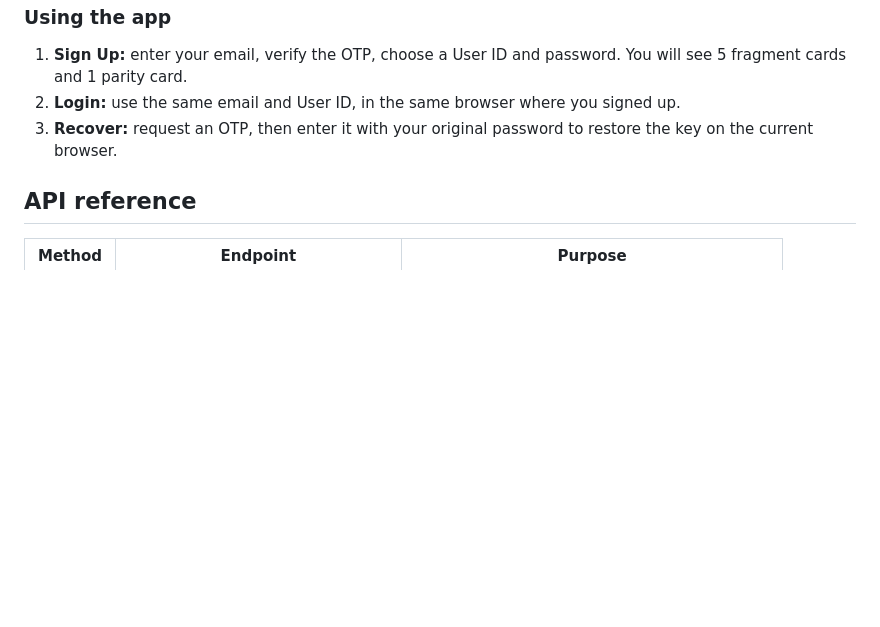
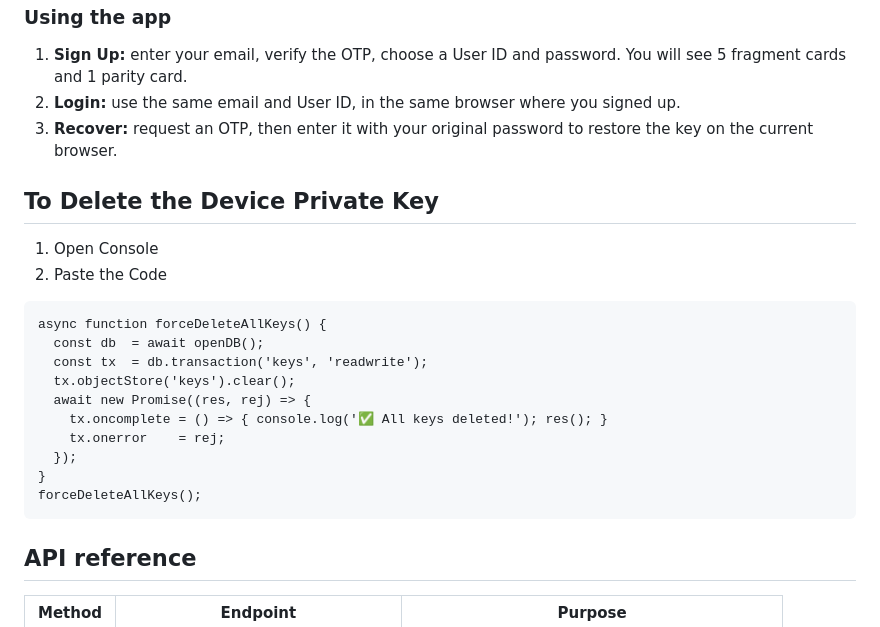
Before and after one commit to anandha-kumar-v/passkey-recovery-framework, a Markdown page: README.md, the part around the change. Rendered like a GitHub page; blank space fills up the shorter version.

Commit message:
delete_key_function Added

````diff
--- a/README.md
+++ b/README.md
@@ -135,6 +135,23 @@ Open **http://localhost:5000**. Use `localhost` and not a LAN IP, because WebCry
 2. **Login:** use the same email and User ID, in the same browser where you signed up.
 3. **Recover:** request an OTP, then enter it with your original password to restore the key on the current browser.
 
+## To Delete the Device Private Key
+
+1. Open Console
+2. Paste the Code
+```
+async function forceDeleteAllKeys() {
+  const db  = await openDB();
+  const tx  = db.transaction('keys', 'readwrite');
+  tx.objectStore('keys').clear();
+  await new Promise((res, rej) => {
+    tx.oncomplete = () => { console.log('✅ All keys deleted!'); res(); }
+    tx.onerror    = rej;
+  });
+}
+forceDeleteAllKeys();
+```
+
 ## API reference
 
 | Method | Endpoint | Purpose |
````
